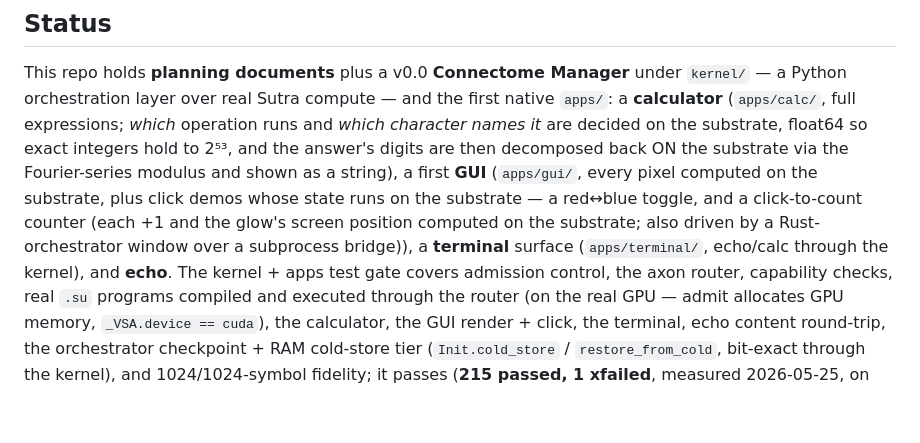
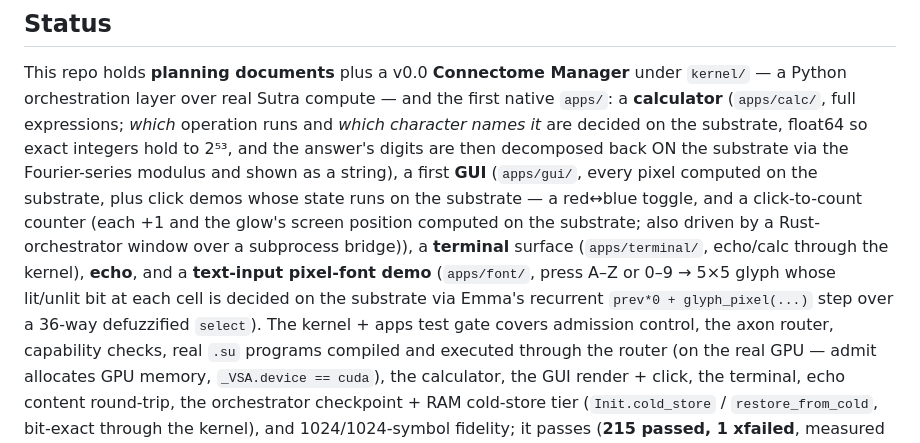
Before and after one commit to EmmaLeonhart/Yantra, a Markdown page: README.md, the part around the change. Rendered like a GitHub page; blank space fills up the shorter version.

Commit message:
README: mention apps/font in the Status apps inventory
The Status paragraph lists every native app shipped today; add the new
text-input pixel-font demo to that list now that the work landed.

Co-Authored-By: Claude Opus 4.7 (1M context) <noreply@anthropic.com>

```diff
--- a/README.md
+++ b/README.md
@@ -56,7 +56,7 @@ integers hold to 2⁵³, and the answer's digits are then decomposed back ON the
 Fourier-series modulus and shown as a string), a first **GUI** (`apps/gui/`, every pixel
 computed on the substrate, plus click demos whose state runs on the substrate — a red↔blue toggle, and
 a click-to-count counter (each +1 and the glow's screen position computed on the substrate; also driven by a Rust-orchestrator window over a subprocess bridge)), a **terminal** surface (`apps/terminal/`,
-echo/calc through the kernel), and **echo**. The kernel + apps test gate
+echo/calc through the kernel), **echo**, and a **text-input pixel-font demo** (`apps/font/`, press A–Z or 0–9 → 5×5 glyph whose lit/unlit bit at each cell is decided on the substrate via Emma's recurrent `prev*0 + glyph_pixel(...)` step over a 36-way defuzzified `select`). The kernel + apps test gate
 covers admission control, the axon router, capability checks, real `.su`
 programs compiled and executed through the router (on the real GPU —
 admit allocates GPU memory, `_VSA.device == cuda`), the calculator, the
```
